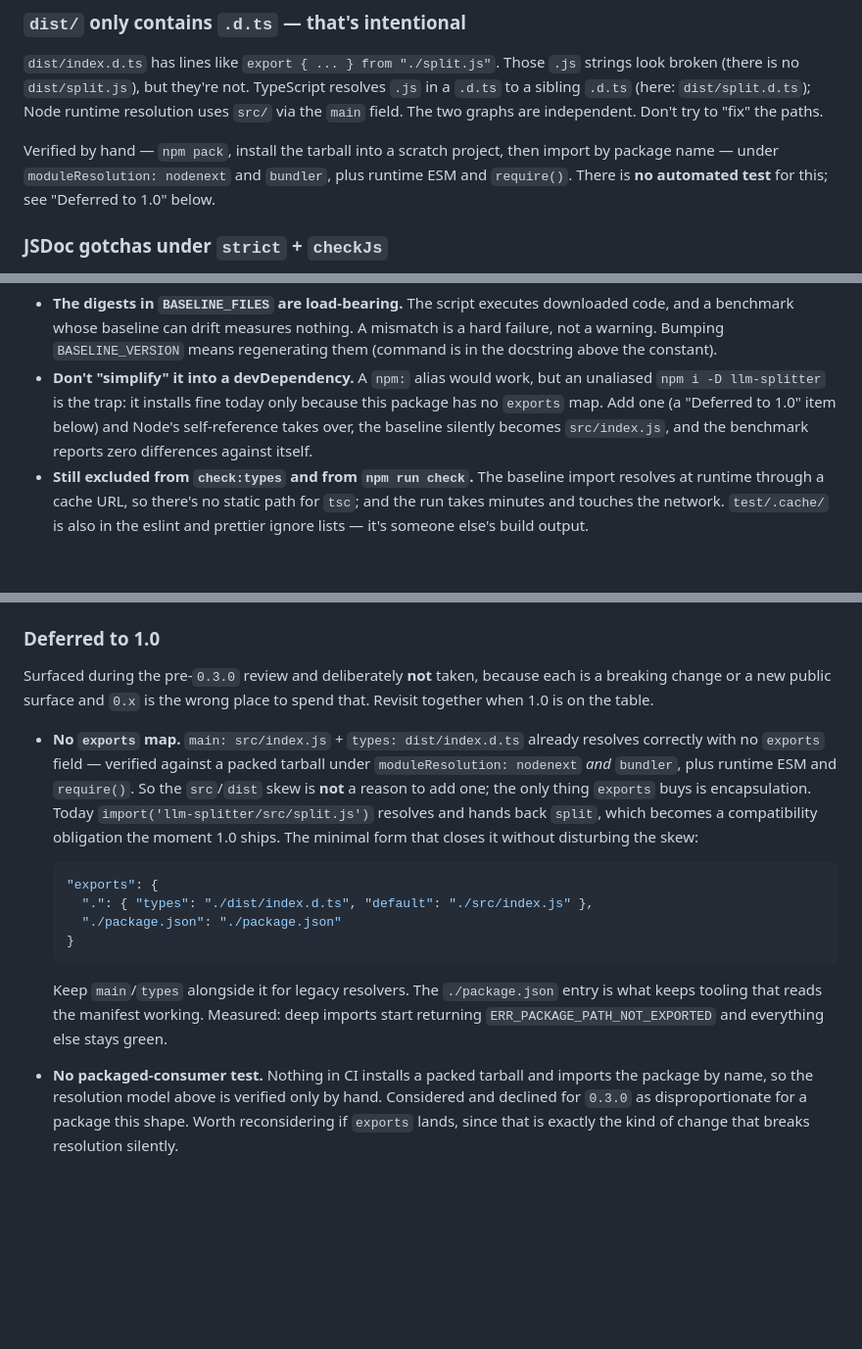
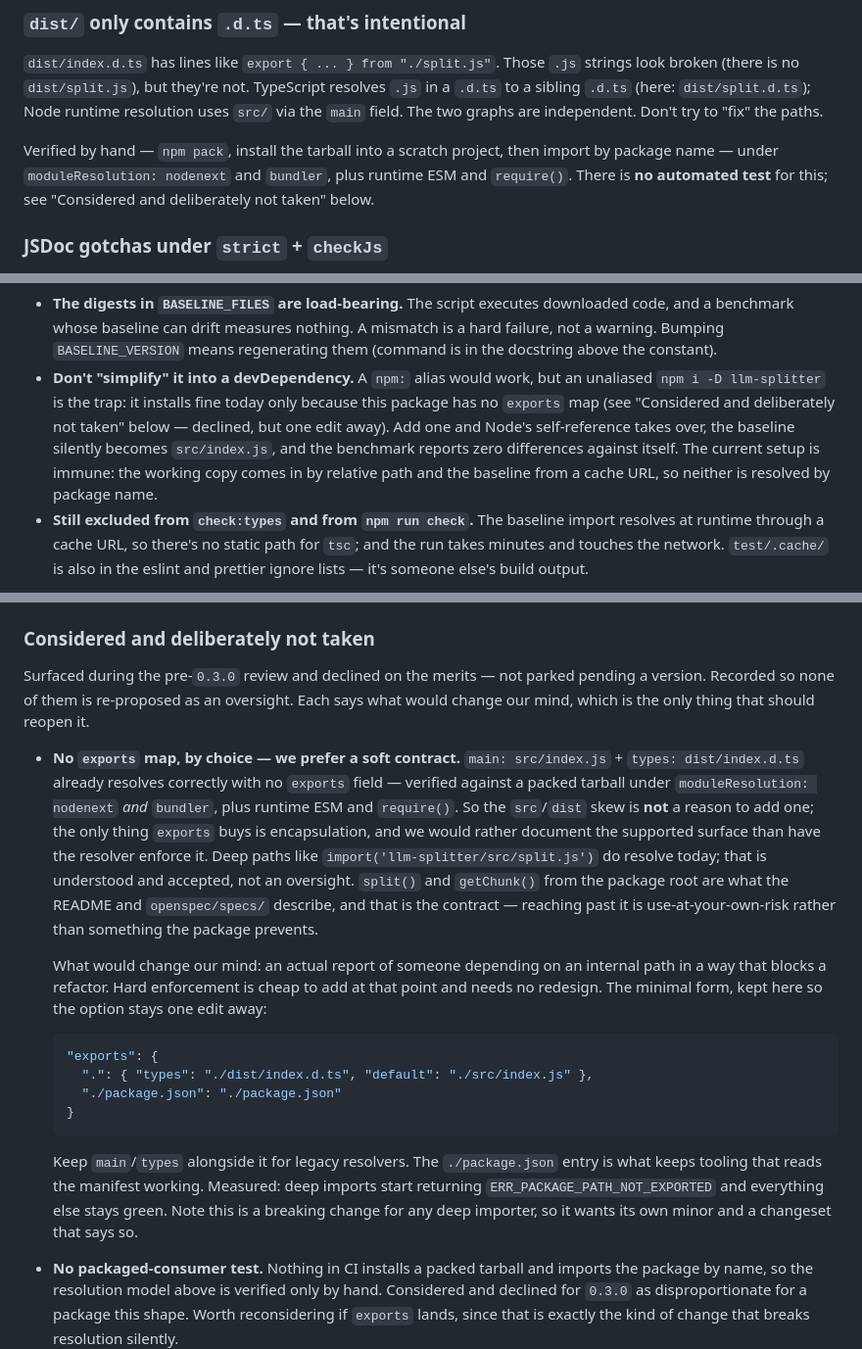
Before and after one commit to nearform/llm-splitter, a Markdown page: AGENTS.md, 3 parts joined by grey strips. Shown at 98% size. Drawn GitHub-style; blank space fills up the shorter version.

Commit message:
Update future directions

````diff
--- a/AGENTS.md
+++ b/AGENTS.md
@@ -114,7 +114,8 @@ look broken (there is no `dist/split.js`), but they're not. TypeScript resolves
 
 Verified by hand — `npm pack`, install the tarball into a scratch project, then import by
 package name — under `moduleResolution: nodenext` and `bundler`, plus runtime ESM and
-`require()`. There is **no automated test** for this; see "Deferred to 1.0" below.
+`require()`. There is **no automated test** for this; see "Considered and deliberately not
+taken" below.
 
 ### JSDoc gotchas under `strict` + `checkJs`
 
@@ -227,9 +228,12 @@ Three things follow from that, all of them deliberate:
   means regenerating them (command is in the docstring above the constant).
 - **Don't "simplify" it into a devDependency.** A `npm:` alias would work, but
   an unaliased `npm i -D llm-splitter` is the trap: it installs fine today only
-  because this package has no `exports` map. Add one (a "Deferred to 1.0" item
-  below) and Node's self-reference takes over, the baseline silently becomes
-  `src/index.js`, and the benchmark reports zero differences against itself.
+  because this package has no `exports` map (see "Considered and deliberately not
+  taken" below — declined, but one edit away). Add one and Node's self-reference
+  takes over, the baseline silently becomes `src/index.js`, and the benchmark
+  reports zero differences against itself. The current setup is immune: the
+  working copy comes in by relative path and the baseline from a cache URL, so
+  neither is resolved by package name.
 - **Still excluded from `check:types` and from `npm run check`.** The baseline
   import resolves at runtime through a cache URL, so there's no static path for
   `tsc`; and the run takes minutes and touches the network. `test/.cache/` is
@@ -278,19 +282,26 @@ library guarantees today_ vs _what we're going to change next_. See
   `tokenizer-length-inflation` also edits `anchorParts` (the tier 3 anchor step) and rebases on
   this.
 
-### Deferred to 1.0
+### Considered and deliberately not taken
 
-Surfaced during the pre-`0.3.0` review and deliberately **not** taken, because each is a
-breaking change or a new public surface and `0.x` is the wrong place to spend that. Revisit
-together when 1.0 is on the table.
+Surfaced during the pre-`0.3.0` review and declined on the merits — not parked pending a
+version. Recorded so none of them is re-proposed as an oversight. Each says what would
+change our mind, which is the only thing that should reopen it.
 
-- **No `exports` map.** `main: src/index.js` + `types: dist/index.d.ts` already resolves
-  correctly with no `exports` field — verified against a packed tarball under
-  `moduleResolution: nodenext` _and_ `bundler`, plus runtime ESM and `require()`. So the
-  `src`/`dist` skew is **not** a reason to add one; the only thing `exports` buys is
-  encapsulation. Today `import('llm-splitter/src/split.js')` resolves and hands back
-  `split`, which becomes a compatibility obligation the moment 1.0 ships. The minimal form
-  that closes it without disturbing the skew:
+- **No `exports` map, by choice — we prefer a soft contract.** `main: src/index.js` +
+  `types: dist/index.d.ts` already resolves correctly with no `exports` field — verified
+  against a packed tarball under `moduleResolution: nodenext` _and_ `bundler`, plus runtime
+  ESM and `require()`. So the `src`/`dist` skew is **not** a reason to add one; the only
+  thing `exports` buys is encapsulation, and we would rather document the supported surface
+  than have the resolver enforce it. Deep paths like
+  `import('llm-splitter/src/split.js')` do resolve today; that is understood and accepted,
+  not an oversight. `split()` and `getChunk()` from the package root are what the README and
+  `openspec/specs/` describe, and that is the contract — reaching past it is
+  use-at-your-own-risk rather than something the package prevents.
+
+  What would change our mind: an actual report of someone depending on an internal path in
+  a way that blocks a refactor. Hard enforcement is cheap to add at that point and needs no
+  redesign. The minimal form, kept here so the option stays one edit away:
 
   ```json
   "exports": {
@@ -301,7 +312,8 @@ together when 1.0 is on the table.
 
   Keep `main`/`types` alongside it for legacy resolvers. The `./package.json` entry is what
   keeps tooling that reads the manifest working. Measured: deep imports start returning
-  `ERR_PACKAGE_PATH_NOT_EXPORTED` and everything else stays green.
+  `ERR_PACKAGE_PATH_NOT_EXPORTED` and everything else stays green. Note this is a breaking
+  change for any deep importer, so it wants its own minor and a changeset that says so.
 
 - **No packaged-consumer test.** Nothing in CI installs a packed tarball and imports the
   package by name, so the resolution model above is verified only by hand. Considered and
````
